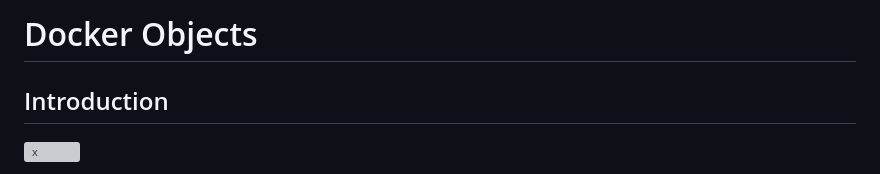
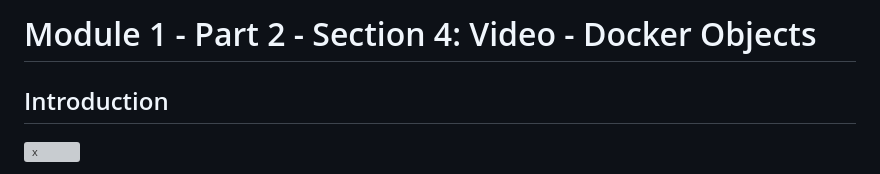
Before and after one commit to nguyenthanhjt/introduction-to-container-docker-kubernetes-openshift, a Markdown page: module01_containers-and-containerization/part02-understanding-the-benefits-of-containers/04_v_docker-objects.md, the part around the change. GitHub-like rendering; grey boxes are pictures that could not be loaded.

Commit message:
module 01 part 02: refactor

```diff
--- a/module01_containers-and-containerization/part02-understanding-the-benefits-of-containers/04_v_docker-objects.md
+++ b/module01_containers-and-containerization/part02-understanding-the-benefits-of-containers/04_v_docker-objects.md
@@ -1,4 +1,4 @@
-# Docker Objects
+# Module 1 - Part 2 - Section 4: Video - Docker Objects
 
 ## Introduction
 
```
Also changed, not shown: module01_containers-and-containerization/part02-understanding-the-benefits-of-containers/05_v_docker-architecture.md (+1 -1 lines).
